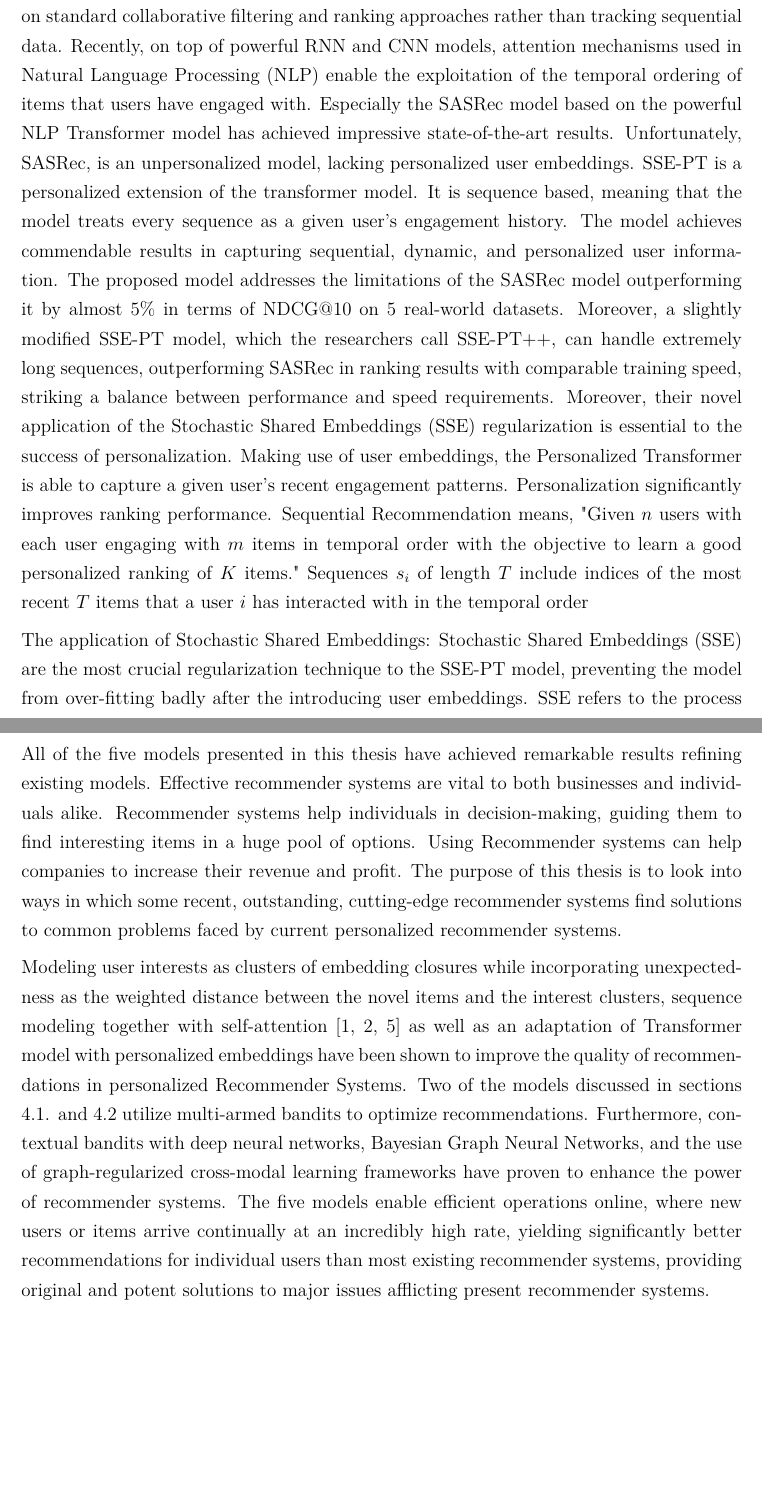
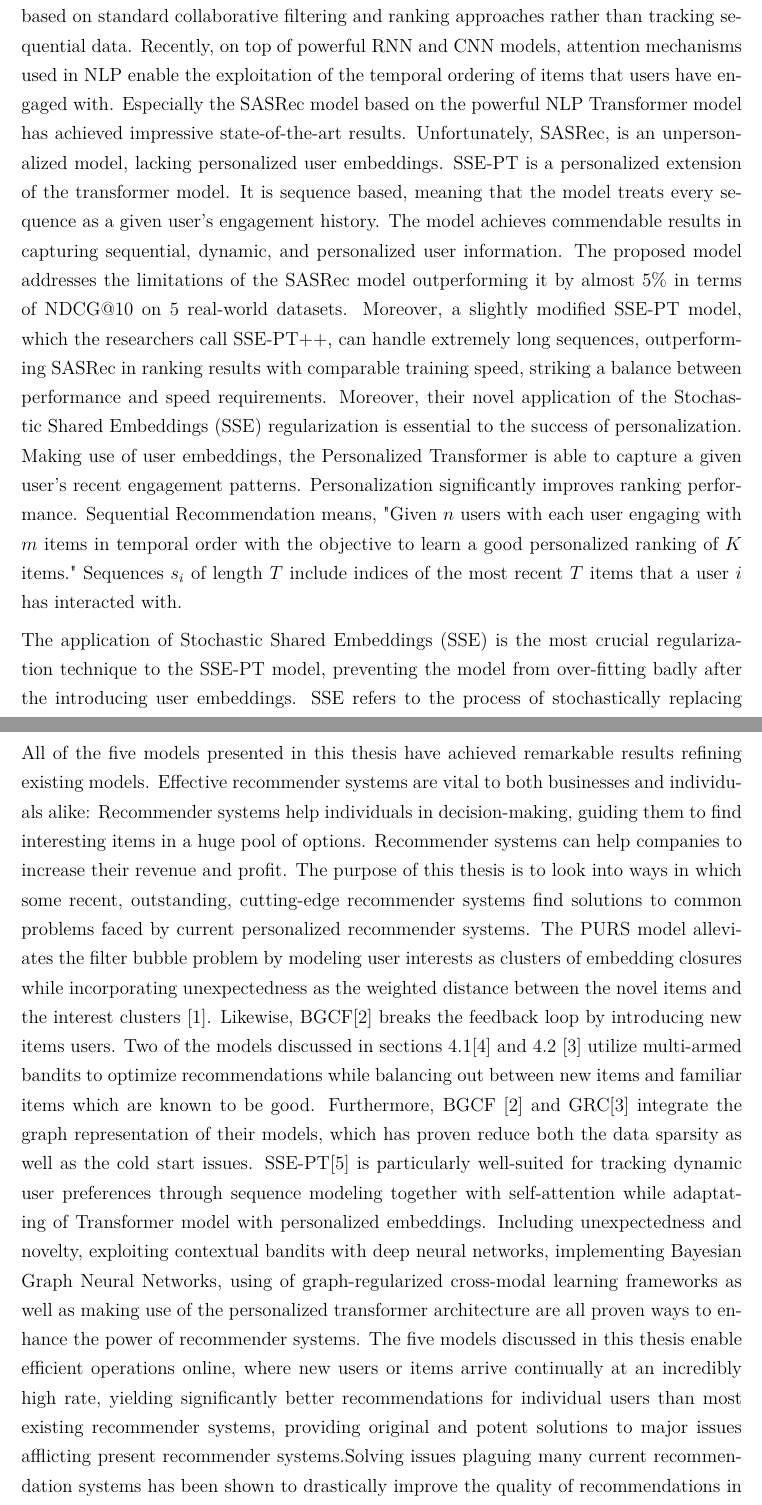
Before and after one commit to sainioan/thesis_writing, a LaTeX thesis (main.tex, which reads bsc_english_contents.tex): two parts of pages 21 and 23 of 25, joined at a grey line, cut so that both start at the same text, the shorter picture padded with empty space. Compiled offline with pdfLaTeX.

Commit message:
Updates from Overleaf

```diff
--- a/bsc_english_contents.tex
+++ b/bsc_english_contents.tex
@@ -132,11 +132,11 @@ cost. The model is able to address the algorithmic bias problem while simultaneo
 \chapter{Personalized Transformer}
 \section{SSE-PT Sequential Recommendation Via Personalized Transformer}
 
-The Personalized Transformer (SSE-PT) [5] utilizes temporal data to find personalized recommendations, which is crucial for recommendation problems since user preferences in real life are dynamic in nature. Traditionally, recommender systems have primarily been based on standard collaborative filtering and ranking approaches rather than tracking sequential data. Recently, on top of powerful RNN and CNN models, attention mechanisms used in Natural Language Processing (NLP) enable the exploitation of the temporal ordering of items that users have engaged with.
+The Personalized Transformer (SSE-PT) [5] utilizes temporal data to find personalized recommendations, which is crucial for recommendation problems since user preferences in real life are dynamic in nature. Traditionally, recommender systems have primarily been based on standard collaborative filtering and ranking approaches rather than tracking sequential data. Recently, on top of powerful RNN and CNN models, attention mechanisms used in NLP enable the exploitation of the temporal ordering of items that users have engaged with.
 Especially the SASRec model based on the powerful NLP Transformer model has achieved impressive state-of-the-art results. Unfortunately, SASRec, is an unpersonalized model, lacking personalized user embeddings. SSE-PT is a personalized extension of the transformer model. It is sequence based, meaning that the model treats every sequence  as a given user's engagement history. The model achieves commendable results in capturing sequential, dynamic, and personalized user information. The proposed model addresses the limitations of the SASRec model outperforming it by almost 5$\%$ in terms of NDCG@10 on 5 real-world datasets. Moreover, a slightly modified SSE-PT model, which the researchers call SSE-PT++, can handle extremely long sequences, outperforming SASRec in ranking results with comparable training speed, striking a balance between performance and speed requirements. Moreover, their novel application of the Stochastic Shared Embeddings (SSE) regularization is essential to the success of personalization. Making use of user embeddings, the Personalized Transformer is able to capture a given user's recent engagement patterns. Personalization significantly improves ranking performance.
-Sequential Recommendation means, "Given $n$ users with each user engaging with $m$ items in temporal order with the objective to learn a good personalized ranking of $K$ items." Sequences $s_i$ of length $T$ include indices of the most recent $T$ items that a user $i$ has interacted with in the temporal order
+Sequential Recommendation means, "Given $n$ users with each user engaging with $m$ items in temporal order with the objective to learn a good personalized ranking of $K$ items." Sequences $s_i$ of length $T$ include indices of the most recent $T$ items that a user $i$ has interacted with.
 
-The application of Stochastic Shared Embeddings: Stochastic Shared Embeddings (SSE) are the most crucial regularization technique to the SSE-PT model, preventing the model from over-fitting badly after the introducing user embeddings. SSE refers to the process of
+The application of Stochastic Shared Embeddings (SSE) is the most crucial regularization technique to the SSE-PT model, preventing the model from over-fitting badly after the introducing user embeddings. SSE refers to the process of
 stochastically replacing embeddings with another embedding with
 a predefined probability during SGD\footnote{stochastic gradient descent}, which regularizes the embedding layers.
 \begin{table}[ht!]
@@ -148,8 +148,9 @@ a predefined probability during SGD\footnote{stochastic gradient descent}, which
 The experiments were run on five datasets: 1) Amazon-Beauty, 2) Amazon-Games, 3) Steam -- a dataset containing reviews crawled from a large video game distribution platform, 4) Movielens 1M dataset -- a dataset containing one million user movie ratings, and 5) Movielens 10M dataset -- a dataset containing ten million user ratings cleaned by the researchers of this paper. For evaluation metrics, Normalized Discounted Cumulative Gain (NDCG) \footnote{NDCG is a popular method for measuring the quality of a set of search results} and Recall for top recommendations were used. We can see from Table 5.1 that the SSE-PT outperforms over all previous methods on the four datasets. Both SSE-PT and SSE-PT++ obtain notably better ranking performances than the baseline SASRec. SSE-PT helps mitigate the temporal collaborative ranking problem. On account of the attention mechanisms
 during inference, the Personalized Transformer is also more interpretable and pays more attention to recent items in long sequences than the unpersonalized deep learning counterparts.
 
-\chapter{ Conclusion}
+\chapter{Conclusion}
 
-All of the five models presented in this thesis have achieved remarkable results refining existing models. Effective recommender systems are vital to both businesses and individuals alike. Recommender systems help individuals in decision-making, guiding them to find interesting items in a huge pool of options. Using Recommender systems can help companies to increase their revenue and profit. The purpose of this thesis is to look into ways in which some recent, outstanding, cutting-edge recommender systems find solutions to common problems faced by current personalized recommender systems.
-
-Modeling user interests as clusters of embedding closures while incorporating unexpectedness as the weighted distance between the novel items and the interest clusters, sequence modeling together with self-attention [1, 2, 5] as well as an adaptation of Transformer model with personalized embeddings have been shown to improve the quality of recommendations in personalized Recommender Systems. Two of the models discussed in sections  4.1. and 4.2 utilize multi-armed bandits to optimize recommendations. Furthermore, contextual bandits with deep neural networks, Bayesian Graph Neural Networks, and the use of graph-regularized cross-modal learning frameworks have proven to enhance the power of recommender systems. The five models enable efficient operations online, where new users or items arrive continually at an incredibly high rate, yielding significantly better recommendations for individual users than most existing recommender systems, providing original and potent solutions to major issues afflicting present recommender systems.
+All of the five models presented in this thesis have achieved remarkable results refining existing models. Effective recommender systems are vital to both businesses and individuals alike: Recommender systems help individuals in decision-making, guiding them to find interesting items in a huge pool of options. Recommender systems can help companies to increase their revenue and profit. The purpose of this thesis is to look into ways in which some recent, outstanding, cutting-edge recommender systems find solutions to common problems faced by current personalized recommender systems.
+The PURS model alleviates the filter bubble problem by modeling user interests as clusters of embedding closures while incorporating unexpectedness as the weighted distance between the novel items and the interest clusters [1]. Likewise, BGCF[2] breaks the feedback loop by introducing new items users.
+Two of the models discussed in sections  4.1[4] and 4.2 [3] utilize multi-armed bandits to optimize recommendations while balancing out between new items and familiar items which are known to be good.  Furthermore, BGCF [2] and GRC[3] integrate the graph representation of their models, which has proven reduce both the data sparsity as well as the cold start issues. SSE-PT[5] is particularly well-suited for tracking dynamic user preferences through sequence modeling together with self-attention  while adaptating of Transformer model with personalized embeddings.
+Including unexpectedness and novelty, exploiting contextual bandits with deep neural networks, implementing Bayesian Graph Neural Networks, using of graph-regularized cross-modal learning frameworks as well as making use of the personalized transformer architecture are all proven ways to enhance the power of recommender systems. The five models discussed in this thesis enable efficient operations online, where new users or items arrive continually at an incredibly high rate, yielding significantly better recommendations for individual users than most existing recommender systems, providing original and potent solutions to major issues afflicting present recommender systems.Solving issues plaguing many current recommendation systems has been shown to drastically improve the quality of recommendations in personalized Recommender Systems.
```
